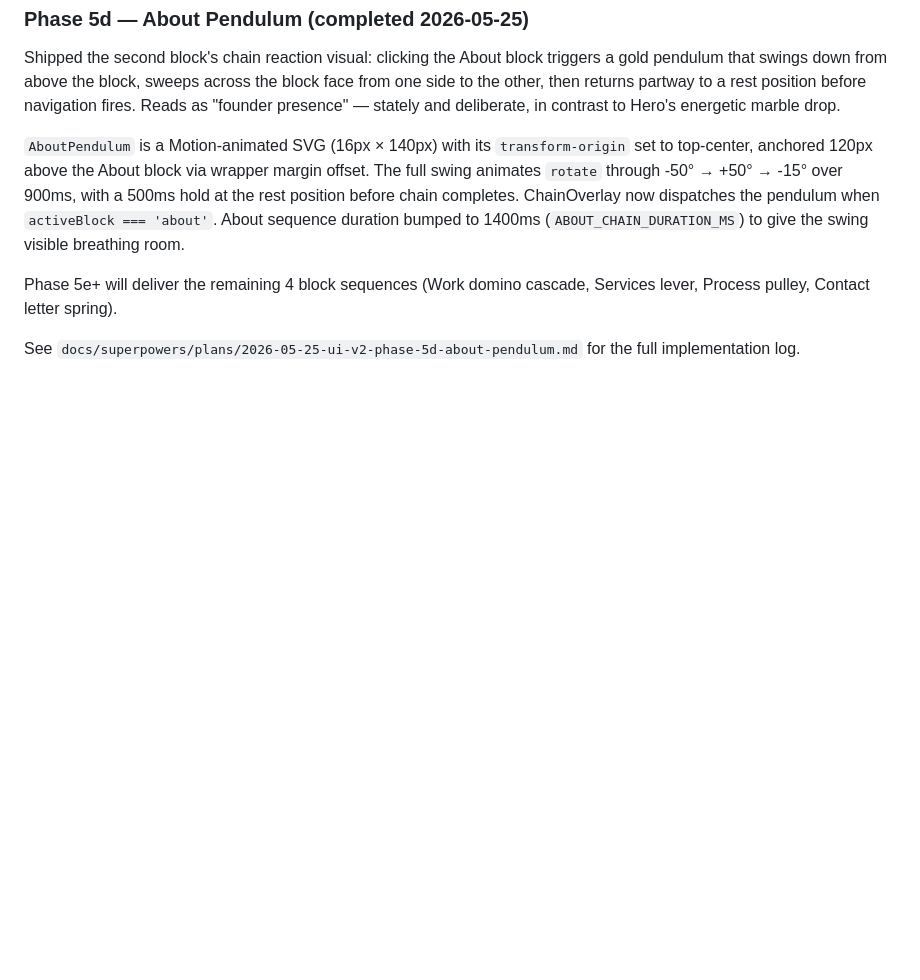
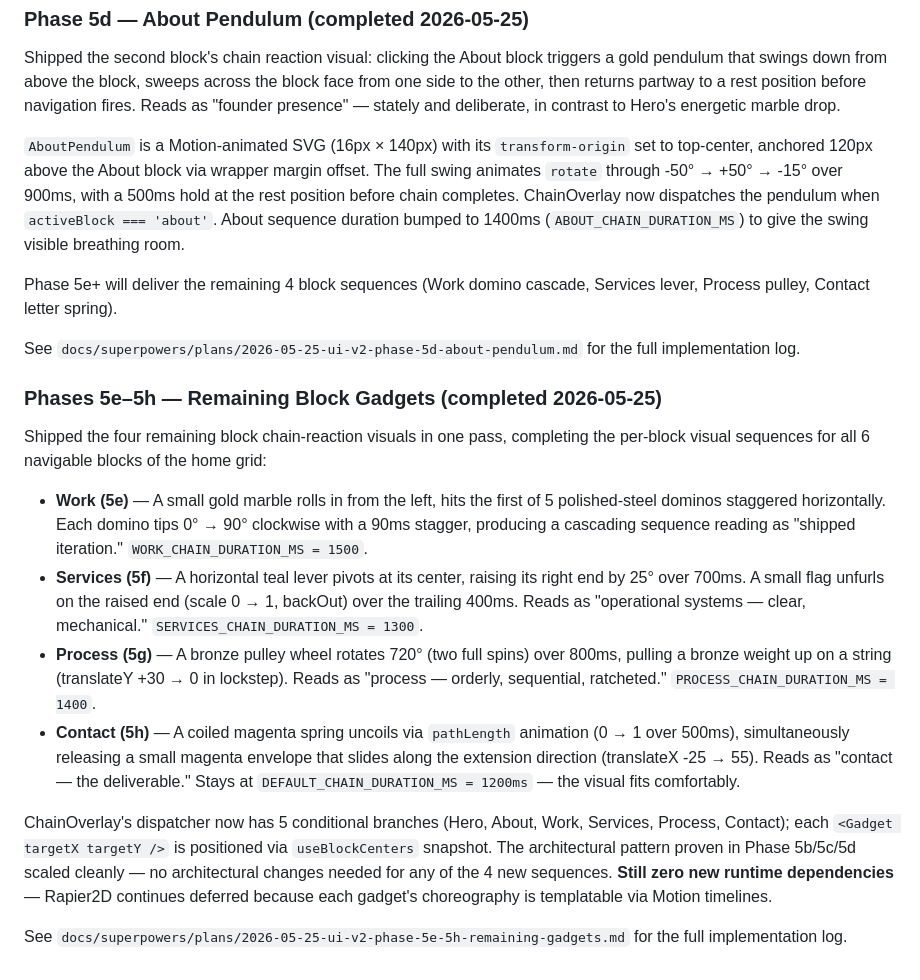
Before and after one commit to demaceo/anappideallc, a Markdown page: docs/ux-critique.md, the part around the change. Rendered like a GitHub page; blank space fills up the shorter version.

Commit message:
docs(critique): record Phases 5e-5h remaining block gadgets

```diff
--- a/docs/ux-critique.md
+++ b/docs/ux-critique.md
@@ -245,3 +245,16 @@ Shipped the second block's chain reaction visual: clicking the About block trigg
 Phase 5e+ will deliver the remaining 4 block sequences (Work domino cascade, Services lever, Process pulley, Contact letter spring).
 
 See `docs/superpowers/plans/2026-05-25-ui-v2-phase-5d-about-pendulum.md` for the full implementation log.
+
+### Phases 5e–5h — Remaining Block Gadgets (completed 2026-05-25)
+
+Shipped the four remaining block chain-reaction visuals in one pass, completing the per-block visual sequences for all 6 navigable blocks of the home grid:
+
+- **Work (5e)** — A small gold marble rolls in from the left, hits the first of 5 polished-steel dominos staggered horizontally. Each domino tips 0° → 90° clockwise with a 90ms stagger, producing a cascading sequence reading as "shipped iteration." `WORK_CHAIN_DURATION_MS = 1500`.
+- **Services (5f)** — A horizontal teal lever pivots at its center, raising its right end by 25° over 700ms. A small flag unfurls on the raised end (scale 0 → 1, backOut) over the trailing 400ms. Reads as "operational systems — clear, mechanical." `SERVICES_CHAIN_DURATION_MS = 1300`.
+- **Process (5g)** — A bronze pulley wheel rotates 720° (two full spins) over 800ms, pulling a bronze weight up on a string (translateY +30 → 0 in lockstep). Reads as "process — orderly, sequential, ratcheted." `PROCESS_CHAIN_DURATION_MS = 1400`.
+- **Contact (5h)** — A coiled magenta spring uncoils via `pathLength` animation (0 → 1 over 500ms), simultaneously releasing a small magenta envelope that slides along the extension direction (translateX -25 → 55). Reads as "contact — the deliverable." Stays at `DEFAULT_CHAIN_DURATION_MS = 1200ms` — the visual fits comfortably.
+
+ChainOverlay's dispatcher now has 5 conditional branches (Hero, About, Work, Services, Process, Contact); each `<Gadget targetX targetY />` is positioned via `useBlockCenters` snapshot. The architectural pattern proven in Phase 5b/5c/5d scaled cleanly — no architectural changes needed for any of the 4 new sequences. **Still zero new runtime dependencies** — Rapier2D continues deferred because each gadget's choreography is templatable via Motion timelines.
+
+See `docs/superpowers/plans/2026-05-25-ui-v2-phase-5e-5h-remaining-gadgets.md` for the full implementation log.
```
